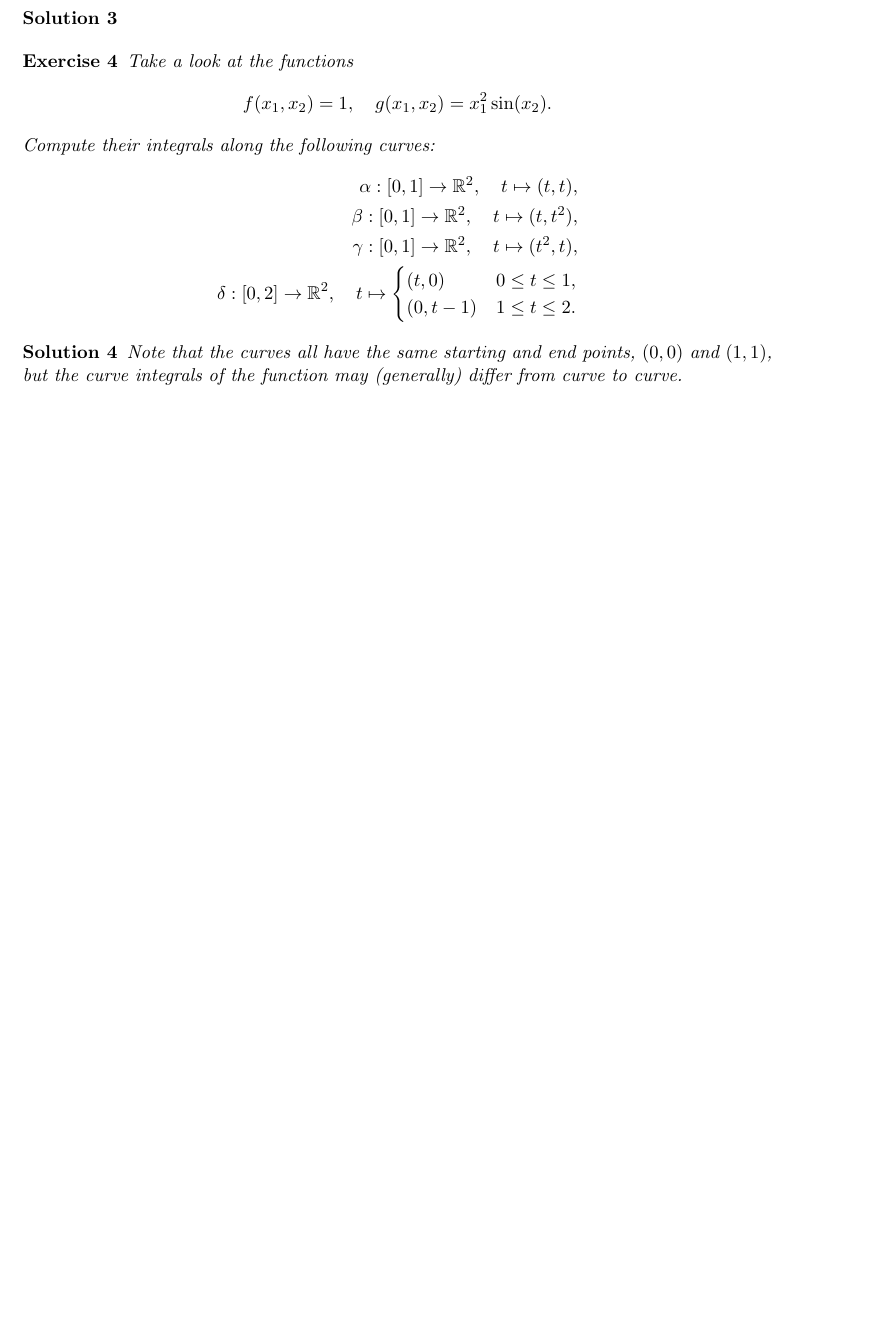
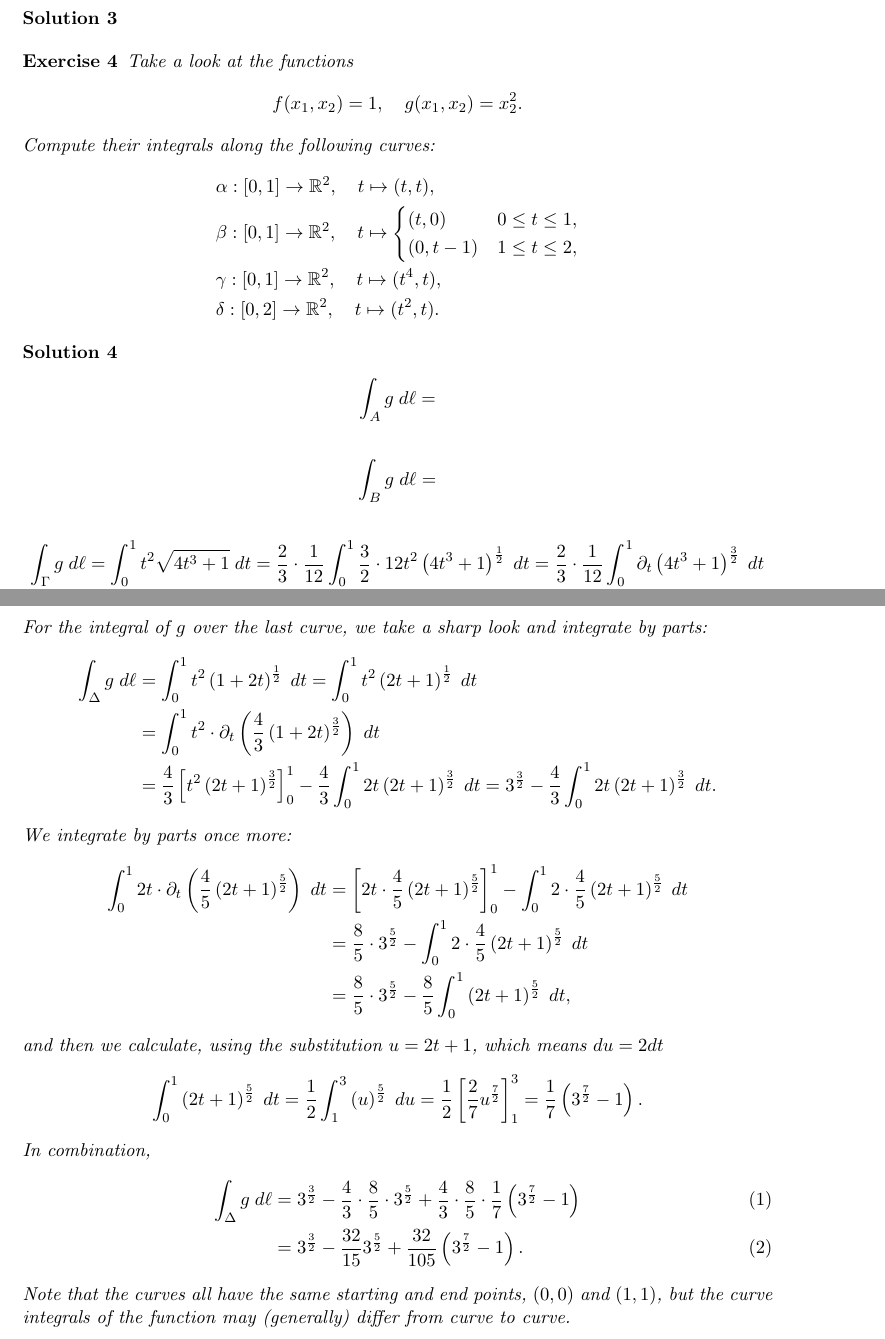
Before and after one commit to martinlicht/Ana3_EPFL2024, a LaTeX problem sheet (exercise03.tex): part of page 2 of 4 before the commit and two parts of pages 2 and 3 of 5 after it, the two joined at a grey line, cut so that both start at the same text, the shorter picture padded with empty space. Compiled offline with pdfLaTeX.

Commit message:
update new exercise sheet

```diff
--- a/exercise03.tex
+++ b/exercise03.tex
@@ -77,25 +77,109 @@
 \begin{exercise}
     Take a look at the functions
     \[
-        f(x_1,x_2) = 1, \quad g(x_1,x_2) = x_1^2 \sin(x_2).
+        f(x_1,x_2) = 1, \quad g(x_1,x_2) = x_2^2.
     \]
     Compute their integrals along the following curves:
     \begin{align*}
-        \alpha : [0,1] \to \bbR^2, \quad t \mapsto (t,t),
+        &\alpha : [0,1] \to \bbR^2, \quad t \mapsto (t,t),
         \\
-        \beta  : [0,1] \to \bbR^2, \quad t \mapsto (t,t^2),
+        &\beta  : [0,1] \to \bbR^2, \quad t \mapsto \begin{cases} (t,0) & 0 \leq t \leq 1, \\ (0,t-1) & 1 \leq t \leq 2, \end{cases}
         \\
-        \gamma : [0,1] \to \bbR^2, \quad t \mapsto (t^2,t),
+        &\gamma : [0,1] \to \bbR^2, \quad t \mapsto (t^4,t),
         \\
-        \delta : [0,2] \to \bbR^2, \quad t \mapsto \begin{cases}
-                                                    (t,0) & 0 \leq t \leq 1,
-                                                    \\
-                                                    (0,t-1) & 1 \leq t \leq 2.
-                                                   \end{cases}
+        &\delta : [0,2] \to \bbR^2, \quad t \mapsto (t^2,t).
     \end{align*}
 \end{exercise}
 \begin{solution}
-    Note that the curves all have the same starting and end points, $(0,0)$ and $(1,1)$, but the curve integrals of the function may (generally) differ from curve to curve.
+
+    \begin{align*}
+        \int_A g \;d\ell
+        &=
+        %
+    \end{align*}
+    \begin{align*}
+        \int_B g \;d\ell
+        &=
+        %
+    \end{align*}
+    \begin{align*}
+        \int_\Gamma g \;d\ell
+        &=
+        \int_0^1 t^2 \sqrt{ 4t^3 + 1 } \;dt
+        =
+        \frac 2 3 \cdot \frac 1 {12} \int_0^1 \frac 3 2 \cdot 12 t^2 \left( 4t^3 + 1 \right)^{\frac 1 2} \;dt
+        =
+        \frac 2 3 \cdot \frac 1 {12} \int_0^1 \partial_t \left( 4t^3 + 1 \right)^{\frac 3 2} \;dt
+        \\&=
+        \frac 2 3 \cdot \frac 1 {12} \left[ \left( 4t^3 + 1 \right)^{\frac 3 2} \right]_0^1
+        =
+        \frac 2 3 \cdot \frac 1 {12} \left( 5^{\frac 3 2} - 1 \right)
+        =
+        \frac 1 {18} \left( 5^{\frac 3 2} - 1 \right)
+        .
+    \end{align*}
+    For the integral of $g$ over the last curve, we take a sharp look and integrate by parts:
+    \begin{align*}
+        \int_\Delta g \;d\ell
+        &=
+        \int_0^1 t^2 \left( 1 + 2t \right)^{\frac 1 2} \;dt
+        =
+        \int_0^1 t^2 \left( 2t + 1 \right)^{\frac 1 2} \;dt
+        \\&=
+        \int_0^1 t^2 \cdot \partial_t\left( \frac 4 3 \left( 1 + 2t \right)^{\frac 3 2} \right) \;dt
+        \\&=
+        \frac 4 3 \left[ t^2 \left( 2t + 1 \right)^{\frac 3 2} \right]_0^1
+        -
+        \frac 4 3 \int_0^1 2t \left( 2t + 1 \right)^{\frac 3 2} \;dt
+        =
+        3^{\frac 3 2}
+        -
+        \frac 4 3 \int_0^1 2t \left( 2t + 1 \right)^{\frac 3 2} \;dt
+        .
+    \end{align*}
+    We integrate by parts once more:
+    \begin{align*}
+        \int_0^1 2t \cdot \partial_t\left( \frac 4 5 \left( 2t + 1 \right)^{\frac 5 2} \right) \;dt
+        &=
+        \left[ 2t \cdot \frac 4 5 \left( 2t + 1 \right)^{\frac 5 2} \right]_0^1
+        -
+        \int_0^1 2 \cdot \frac 4 5 \left( 2t + 1 \right)^{\frac 5 2} \;dt
+        \\&=
+        \frac 8 5 \cdot 3^{\frac 5 2}
+        -
+        \int_0^1 2 \cdot \frac 4 5 \left( 2t + 1 \right)^{\frac 5 2} \;dt
+        \\&=
+        \frac 8 5 \cdot 3^{\frac 5 2}
+        -
+        \frac 8 5
+        \int_0^1 \left( 2t + 1 \right)^{\frac 5 2} \;dt
+        ,
+    \end{align*}
+    and then we calculate, using the substitution $u = 2t + 1$, which means $du = 2 dt$
+    \begin{align*}
+        \int_0^1 \left( 2t + 1 \right)^{\frac 5 2} \;dt
+        &=
+        \frac 1 2
+        \int_1^3 \left( u \right)^{\frac 5 2} \;du
+        =
+        \frac 1 2
+        \left[ \frac 2 7 u^{\frac 7 2}\right]_1^3
+        =
+        \frac 1 7
+        \left( 3^{\frac 7 2} - 1 \right)
+        .
+    \end{align*}
+    In combination,
+    \begin{align}
+        \int_\Delta g \;d\ell
+        &=
+        3^{\frac 3 2} - \frac 4 3 \cdot \frac 8 5 \cdot 3^{\frac 5 2} + \frac 4 3 \cdot \frac 8 5 \cdot \frac 1 7 \left( 3^{\frac 7 2} - 1 \right)
+        \\&=
+        3^{\frac 3 2} - \frac{32}{15} 3^{\frac 5 2} + \frac{32}{105} \left( 3^{\frac 7 2} - 1 \right)
+        .
+    \end{align}
+    Note that the curves all have the same starting and end points, $(0,0)$ and $(1,1)$,
+    but the curve integrals of the function may (generally) differ from curve to curve.
 \end{solution}
 
 \begin{exercise}[Challenge?]
```
